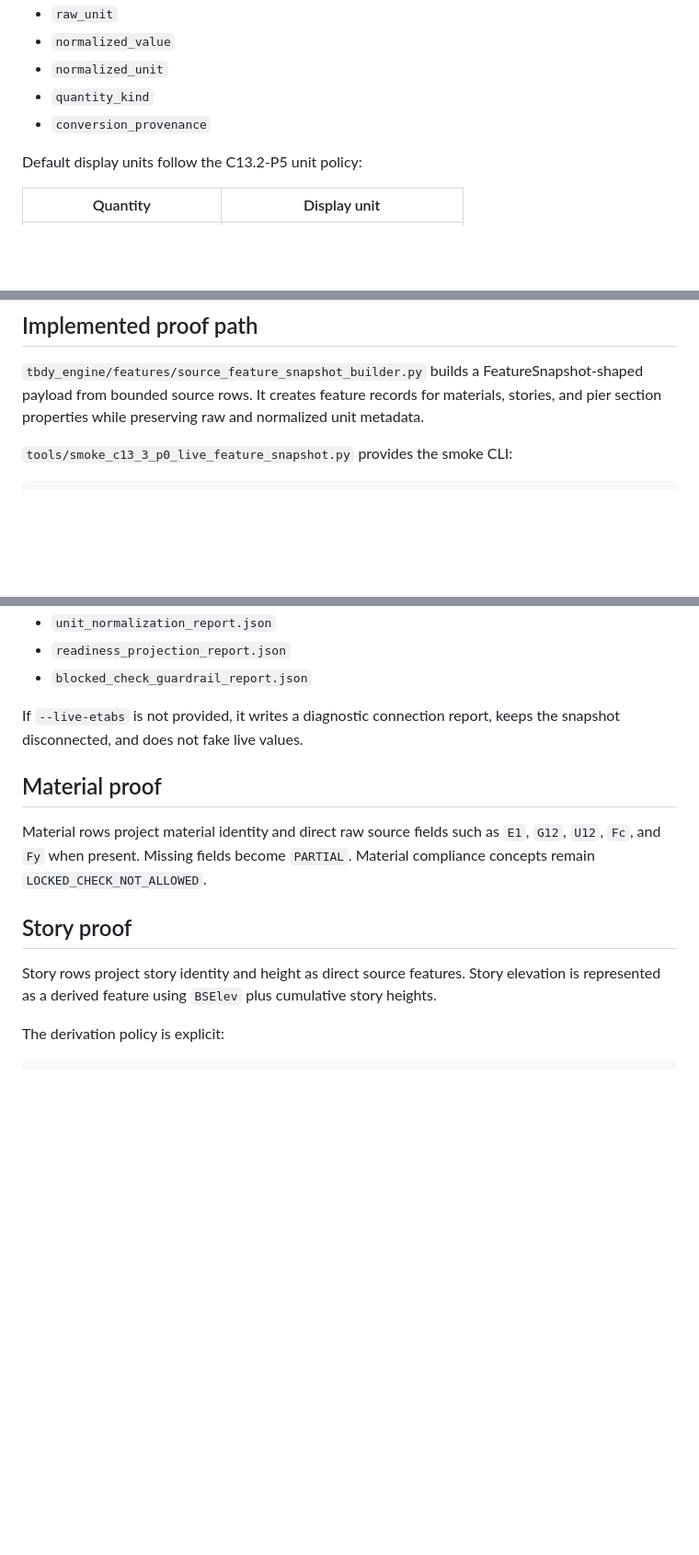
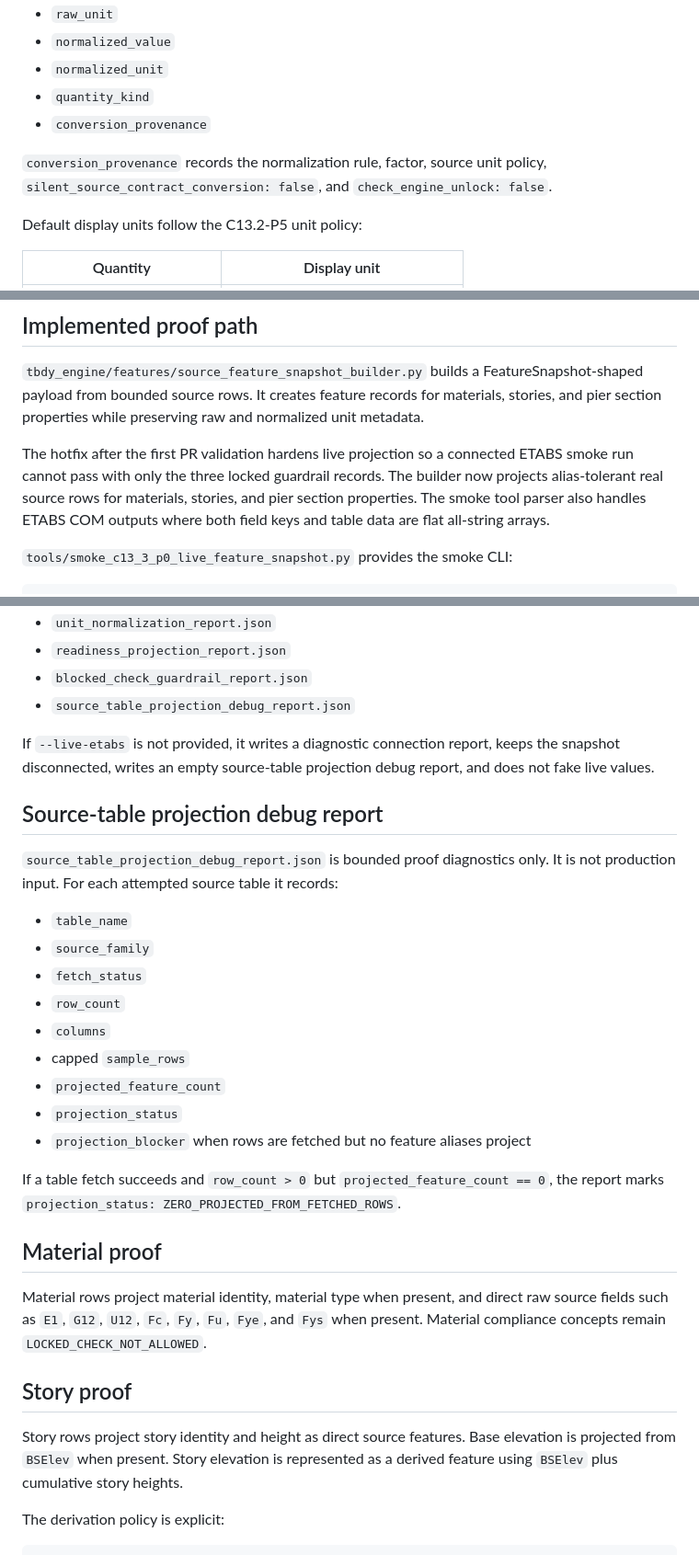
Before and after one commit to feridunfc/TBDY, a Markdown page: docs/audit/C13_3_P0_LIVE_FEATURE_SNAPSHOT_PROOF.md, 3 parts joined by grey strips. Shown at 92% size. GitHub-like rendering; blank space fills up the shorter version.

Commit message:
C13.3-P0 hotfix live feature projection from source rows

````diff
--- a/docs/audit/C13_3_P0_LIVE_FEATURE_SNAPSHOT_PROOF.md
+++ b/docs/audit/C13_3_P0_LIVE_FEATURE_SNAPSHOT_PROOF.md
@@ -58,6 +58,10 @@ numeric normalized value carries:
 - `quantity_kind`
 - `conversion_provenance`
 
+`conversion_provenance` records the normalization rule, factor, source unit
+policy, `silent_source_contract_conversion: false`, and `check_engine_unlock:
+false`.
+
 Default display units follow the C13.2-P5 unit policy:
 
 | Quantity | Display unit |
@@ -78,6 +82,12 @@ FeatureSnapshot-shaped payload from bounded source rows. It creates feature
 records for materials, stories, and pier section properties while preserving raw
 and normalized unit metadata.
 
+The hotfix after the first PR validation hardens live projection so a connected
+ETABS smoke run cannot pass with only the three locked guardrail records. The
+builder now projects alias-tolerant real source rows for materials, stories, and
+pier section properties. The smoke tool parser also handles ETABS COM outputs
+where both field keys and table data are flat all-string arrays.
+
 `tools/smoke_c13_3_p0_live_feature_snapshot.py` provides the smoke CLI:
 
 ```bash
@@ -96,21 +106,41 @@ The tool writes:
 - `unit_normalization_report.json`
 - `readiness_projection_report.json`
 - `blocked_check_guardrail_report.json`
+- `source_table_projection_debug_report.json`
 
 If `--live-etabs` is not provided, it writes a diagnostic connection report,
-keeps the snapshot disconnected, and does not fake live values.
+keeps the snapshot disconnected, writes an empty source-table projection debug
+report, and does not fake live values.
+
+## Source-table projection debug report
+
+`source_table_projection_debug_report.json` is bounded proof diagnostics only.
+It is not production input. For each attempted source table it records:
+
+- `table_name`
+- `source_family`
+- `fetch_status`
+- `row_count`
+- `columns`
+- capped `sample_rows`
+- `projected_feature_count`
+- `projection_status`
+- `projection_blocker` when rows are fetched but no feature aliases project
+
+If a table fetch succeeds and `row_count > 0` but `projected_feature_count == 0`,
+the report marks `projection_status: ZERO_PROJECTED_FROM_FETCHED_ROWS`.
 
 ## Material proof
 
-Material rows project material identity and direct raw source fields such as
-`E1`, `G12`, `U12`, `Fc`, and `Fy` when present. Missing fields become `PARTIAL`.
-Material compliance concepts remain `LOCKED_CHECK_NOT_ALLOWED`.
+Material rows project material identity, material type when present, and direct
+raw source fields such as `E1`, `G12`, `U12`, `Fc`, `Fy`, `Fu`, `Fye`, and `Fys`
+when present. Material compliance concepts remain `LOCKED_CHECK_NOT_ALLOWED`.
 
 ## Story proof
 
-Story rows project story identity and height as direct source features. Story
-elevation is represented as a derived feature using `BSElev` plus cumulative
-story heights.
+Story rows project story identity and height as direct source features. Base
+elevation is projected from `BSElev` when present. Story elevation is represented
+as a derived feature using `BSElev` plus cumulative story heights.
 
 The derivation policy is explicit:
 
````
